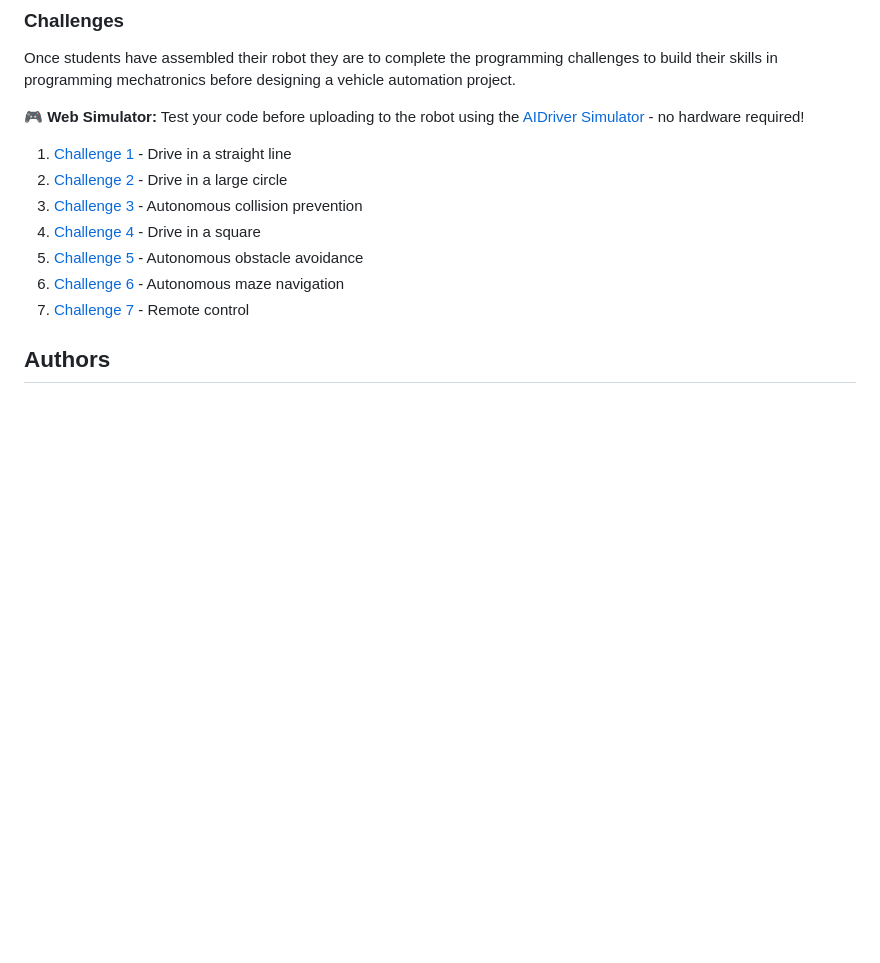
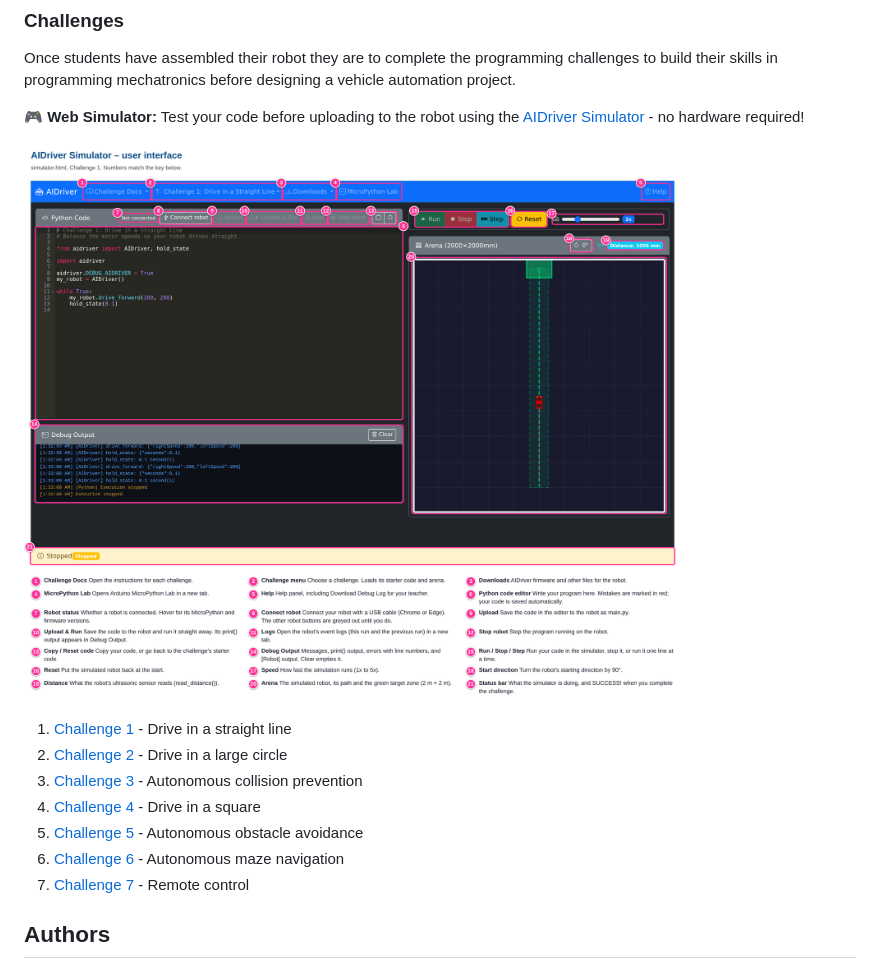
Before and after one commit to TempeHS/AIDriver_MicroPython_Challanges, a Markdown page: docs/README.md, the part around the change. Rendered like a GitHub page; pictures changed too: docs/images/simulator_ui_labelled.png (added); blank space fills up the shorter version.

```diff
--- a/docs/README.md
+++ b/docs/README.md
@@ -67,6 +67,8 @@ Once students have assembled their robot they are to complete the programming ch
 
 **🎮 Web Simulator:** Test your code before uploading to the robot using the [AIDriver Simulator](https://tempehs.github.io/AIDriver_MicroPython_Challanges/) - no hardware required!
 
+![The AIDriver Simulator with its parts labelled](images/simulator_ui_labelled.png "The AIDriver Simulator with its parts labelled")
+
 1. [Challenge 1](Challenge_1.md) - Drive in a straight line
 2. [Challenge 2](Challenge_2.md) - Drive in a large circle
 3. [Challenge 3](Challenge_3.md) - Autonomous collision prevention
```
Also changed, not shown: app/README.md (+2 -0 lines).
